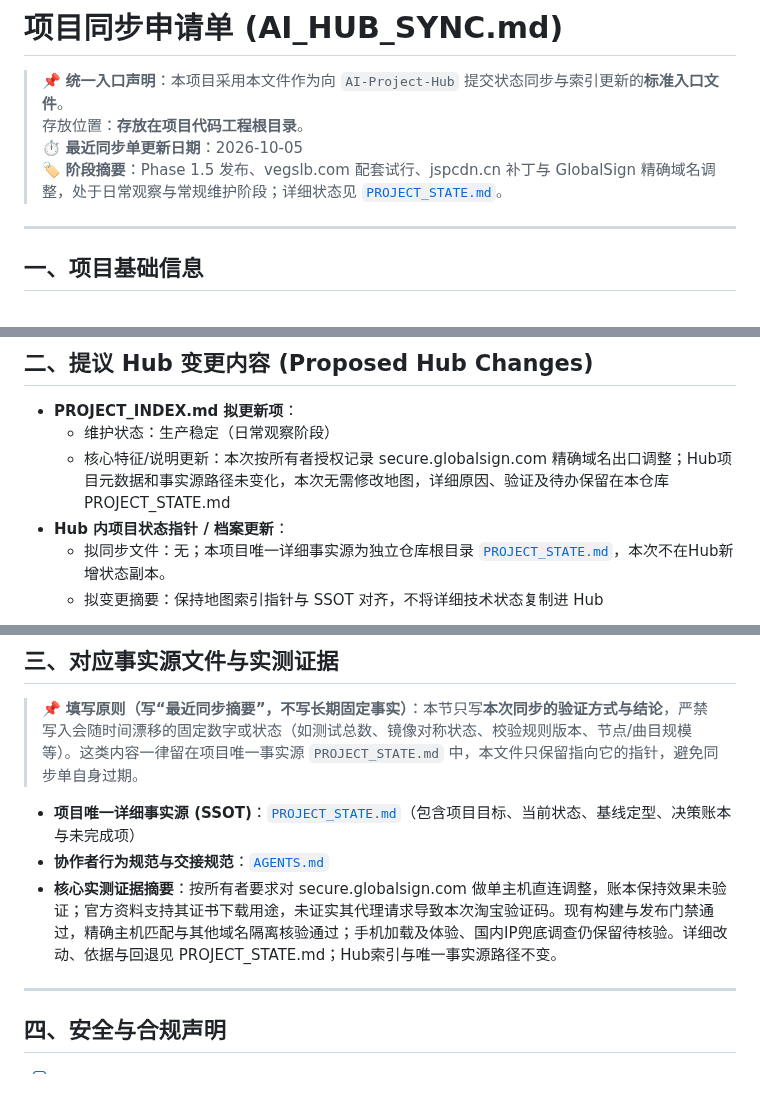
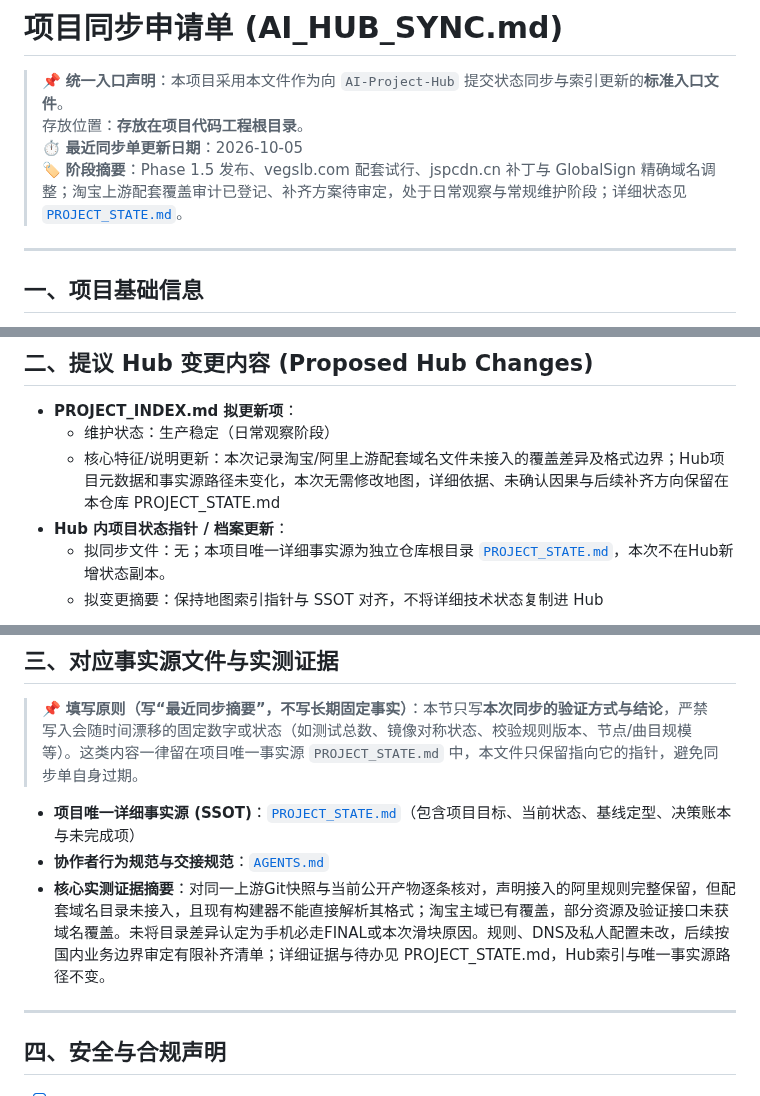
Before and after one commit to o-ocn/loon-rules, a Markdown page: AI_HUB_SYNC.md, 3 parts joined by grey strips. Drawn GitHub-style.

```diff
--- a/AI_HUB_SYNC.md
+++ b/AI_HUB_SYNC.md
@@ -3,7 +3,7 @@
 > 📌 **统一入口声明**：本项目采用本文件作为向 `AI-Project-Hub` 提交状态同步与索引更新的**标准入口文件**。
 > 存放位置：**存放在项目代码工程根目录**。
 > ⏱ **最近同步单更新日期**：2026-10-05<br/>
-> 🏷 **阶段摘要**：Phase 1.5 发布、vegslb.com 配套试行、jspcdn.cn 补丁与 GlobalSign 精确域名调整，处于日常观察与常规维护阶段；详细状态见 [`PROJECT_STATE.md`](PROJECT_STATE.md)。
+> 🏷 **阶段摘要**：Phase 1.5 发布、vegslb.com 配套试行、jspcdn.cn 补丁与 GlobalSign 精确域名调整；淘宝上游配套覆盖审计已登记、补齐方案待审定，处于日常观察与常规维护阶段；详细状态见 [`PROJECT_STATE.md`](PROJECT_STATE.md)。
 
 ---
 
@@ -23,7 +23,7 @@
 ## 二、提议 Hub 变更内容 (Proposed Hub Changes)
 - **PROJECT_INDEX.md 拟更新项**：
   - 维护状态：生产稳定（日常观察阶段）
-  - 核心特征/说明更新：本次按所有者授权记录 secure.globalsign.com 精确域名出口调整；Hub项目元数据和事实源路径未变化，本次无需修改地图，详细原因、验证及待办保留在本仓库 PROJECT_STATE.md
+  - 核心特征/说明更新：本次记录淘宝/阿里上游配套域名文件未接入的覆盖差异及格式边界；Hub项目元数据和事实源路径未变化，本次无需修改地图，详细依据、未确认因果与后续补齐方向保留在本仓库 PROJECT_STATE.md
 - **Hub 内项目状态指针 / 档案更新**：
   - 拟同步文件：无；本项目唯一详细事实源为独立仓库根目录 [`PROJECT_STATE.md`](PROJECT_STATE.md)，本次不在Hub新增状态副本。
   - 拟变更摘要：保持地图索引指针与 SSOT 对齐，不将详细技术状态复制进 Hub
@@ -35,7 +35,7 @@
 
 - **项目唯一详细事实源 (SSOT)**：[`PROJECT_STATE.md`](PROJECT_STATE.md)（包含项目目标、当前状态、基线定型、决策账本与未完成项）
 - **协作者行为规范与交接规范**：[`AGENTS.md`](AGENTS.md)
-- **核心实测证据摘要**：按所有者要求对 secure.globalsign.com 做单主机直连调整，账本保持效果未验证；官方资料支持其证书下载用途，未证实其代理请求导致本次淘宝验证码。现有构建与发布门禁通过，精确主机匹配与其他域名隔离核验通过；手机加载及体验、国内IP兜底调查仍保留待核验。详细改动、依据与回退见 PROJECT_STATE.md；Hub索引与唯一事实源路径不变。
+- **核心实测证据摘要**：对同一上游Git快照与当前公开产物逐条核对，声明接入的阿里规则完整保留，但配套域名目录未接入，且现有构建器不能直接解析其格式；淘宝主域已有覆盖，部分资源及验证接口未获域名覆盖。未将目录差异认定为手机必走FINAL或本次滑块原因。规则、DNS及私人配置未改，后续按国内业务边界审定有限补齐清单；详细证据与待办见 PROJECT_STATE.md，Hub索引与唯一事实源路径不变。
 
 ---
 
```
Also changed, not shown: PROJECT_STATE.md (+11 -1 lines).
